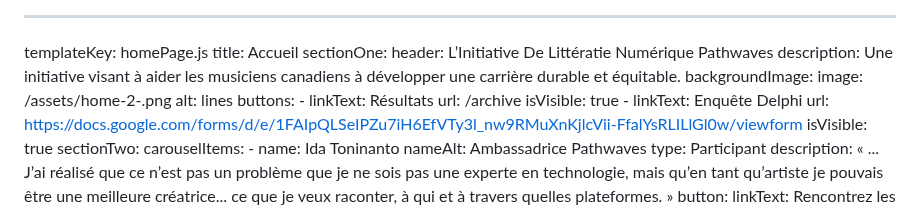
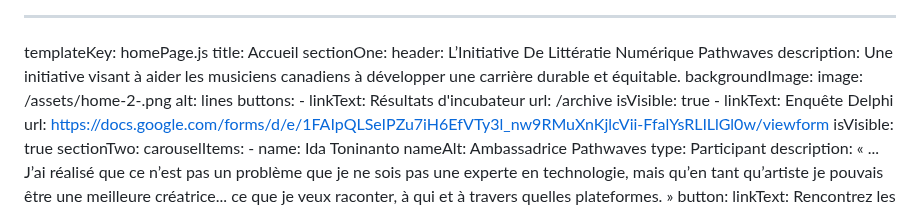
Before and after one commit to carms-ng/pathwaves, a Markdown page: content/home/home.fr.md, the part around the change. Rendered like a GitHub page.

Commit message:
[UPD][CMS] Home Page “home”

```diff
--- a/content/home/home.fr.md
+++ b/content/home/home.fr.md
@@ -9,7 +9,7 @@ sectionOne:
     image: /assets/home-2-.png
     alt: lines
   buttons:
-    - linkText: Résultats
+    - linkText: Résultats d'incubateur
       url: /archive
       isVisible: true
     - linkText: Enquête Delphi
```
